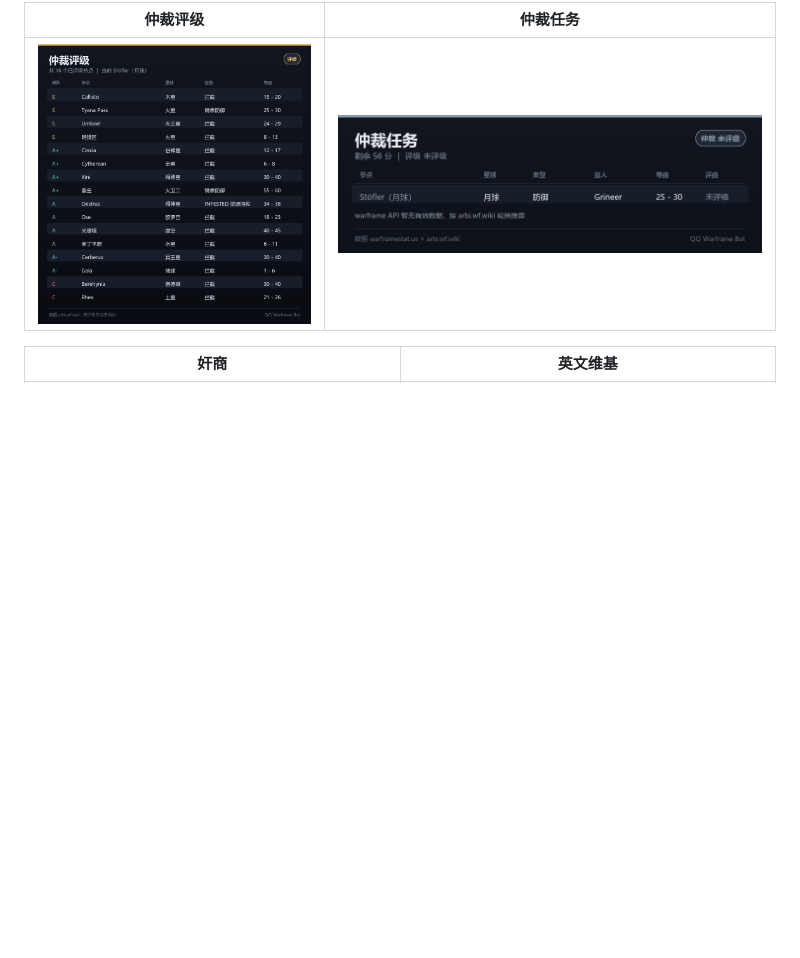
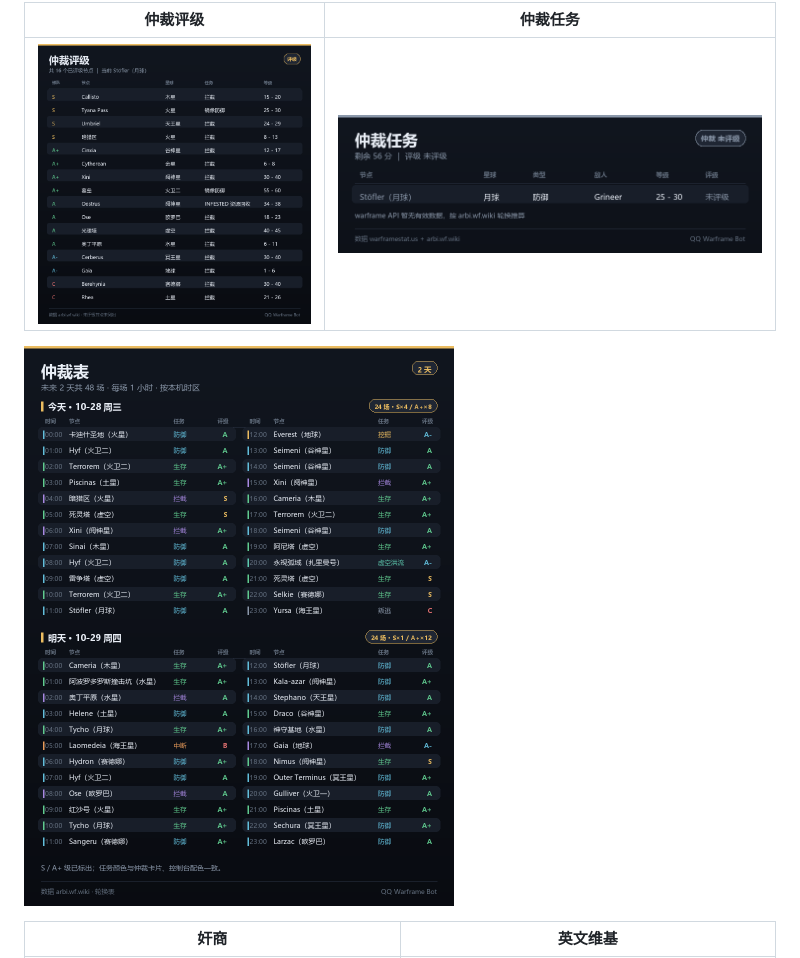
Before and after one commit to Dlessream/qqwarframe-bot, a Markdown page: README.md, the part around the change. Drawn GitHub-style; pictures changed too: docs/arbi_schedule.png (added); blank space fills up the shorter version.

Commit message:
README：补仲裁表示意图与说明

```diff
--- a/README.md
+++ b/README.md
@@ -22,6 +22,8 @@
 | 仲裁评级 | 仲裁任务 |
 | --- | --- |
 | ![仲裁评级](docs/arbi.png) | ![仲裁任务](docs/arbitration.png) |
+
+![仲裁表 · 未来 7 天](docs/arbi_schedule.png)
 
 | 奸商 | 英文维基 |
 | --- | --- |
```
